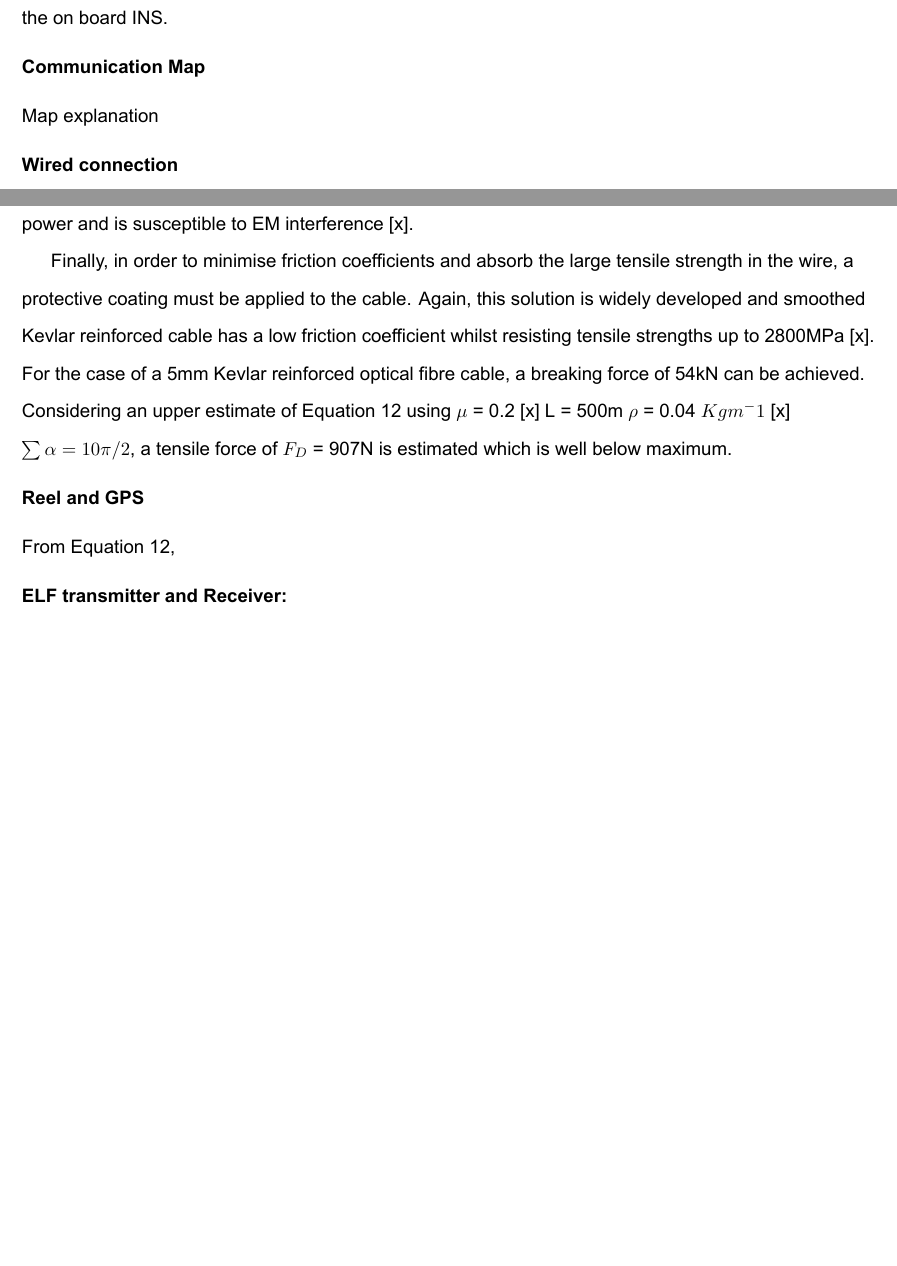
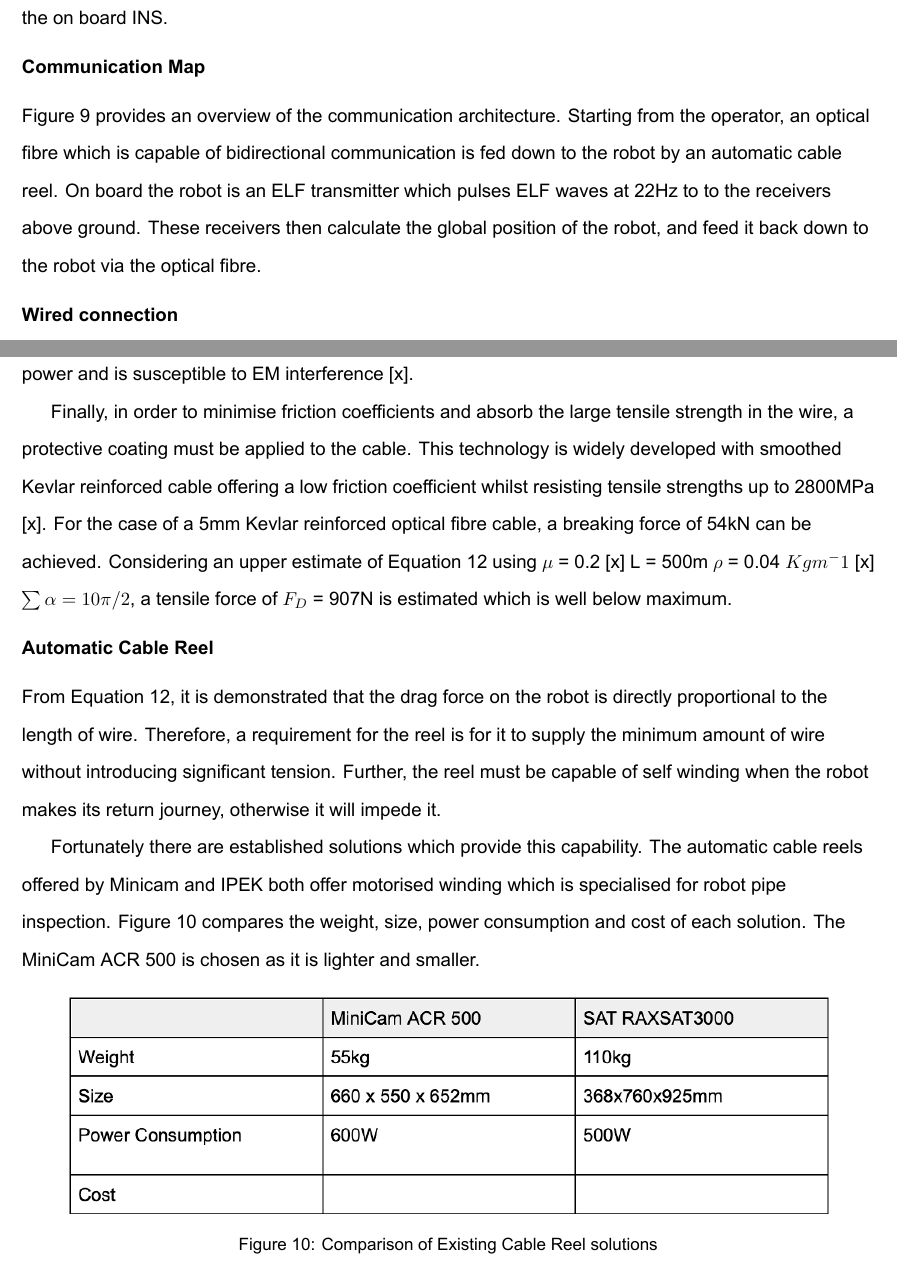
Before and after one commit to josh-onetime/3YP-Project-Overleaf-, a LaTeX document (3YP.tex): two parts of pages 9 and 11 of 20 before the commit and two parts of pages 9 and 11 of 21 after it, joined at a grey line, cut so that both start at the same text, the shorter picture padded with empty space. Compiled offline with XeLaTeX.

Commit message:
Updates from Overleaf

```diff
--- a/3YP.tex
+++ b/3YP.tex
@@ -247,7 +246,8 @@ BoldItalicFont=Arial Bold Italic.ttf
 			\label{comparison comms}
 		\end{figure}
 
-        Map explanation
+        Figure 9 provides an overview of the communication architecture. Starting from the operator, an optical fibre which is capable of bidirectional communication is fed down to the robot by an automatic cable reel. On board the robot is an ELF transmitter which pulses ELF waves at 22Hz to to the receivers above ground. These receivers then calculate the global position of the robot, and feed it back down to the robot via the optical fibre.
+
 
         \textbf{Wired connection}\\
         The wired communication line presents a challenge for the locomotion of the robot. In order to satisfy the communication requirements, it must deliver data at a suitable rate without creating a hindrance to locomotion along the pipe and around corners. The proposed solution uses a kevlar lined wire with an optical fibre.
@@ -266,11 +266,26 @@ BoldItalicFont=Arial Bold Italic.ttf
 		Where $\mu_c$ is the coefficient of friction between the cable and corners and $\alpha$ is the angle swept by the cable around the cylinder in radians.
 	    Hence, in order to minimise this drag force, a solution must be found that satisfies our bandwidth capabilities whilst minimising the mass per length and friction coefficients.
 	    In this case, a Fiber optic cable is better in almost every sense over alternatives. For example, a typical fiber cable weighs 4Lbs/1000ft, requires a power of 2W and is immune to noise. In comparison, the next best alternative is copper wire which weighs 36Lbs/1000ft, requires >10W of power and is susceptible to EM interference [x]. \\
-	    \hspace*{3ex}Finally, in order to minimise friction coefficients and absorb the large tensile strength in the wire, a protective coating must be applied to the cable. Again, this solution is widely developed and smoothed Kevlar reinforced cable has a low friction coefficient whilst resisting tensile strengths up to 2800MPa [x]. For the case of a 5mm Kevlar reinforced optical fibre cable, a breaking force of 54kN can be achieved. Considering an upper estimate of Equation 12 using $\mu$ = 0.2 [x] L = 500m $\rho$ = 0.04 $Kgm^-1$ [x] $\sum \alpha = 10\pi/2$, a tensile force of $F_D$ = 907N is estimated which is well below maximum.
+	    \hspace*{3ex}Finally, in order to minimise friction coefficients and absorb the large tensile strength in the wire, a protective coating must be applied to the cable. This technology is widely developed with smoothed Kevlar reinforced cable offering a low friction coefficient whilst resisting tensile strengths up to 2800MPa [x]. For the case of a 5mm Kevlar reinforced optical fibre cable, a breaking force of 54kN can be achieved. Considering an upper estimate of Equation 12 using $\mu$ = 0.2 [x] L = 500m $\rho$ = 0.04 $Kgm^-1$ [x] $\sum \alpha = 10\pi/2$, a tensile force of $F_D$ = 907N is estimated which is well below maximum.
 
-	    \textbf{Reel and GPS}
+	    \textbf{Automatic Cable Reel}
 
-        From Equation 12,
+        From Equation 12, it is demonstrated that the drag force on the robot is directly proportional to the length of wire. Therefore, a requirement for the reel is for it to supply the minimum amount of wire without introducing significant tension. Further, the reel must be capable of self winding when the robot makes its return journey, otherwise it will impede it.\\
+        \hspace*{3ex}Fortunately there are established solutions which provide this capability. The automatic cable reels offered by Minicam and IPEK both offer motorised winding which is specialised for robot pipe inspection.
+        Figure 10 compares the weight, size, power consumption and cost of each solution. The MiniCam ACR 500 is chosen as it is lighter and smaller.
+
+
+
+        %INSERT QUOTE PRICE
+        \begin{figure}[h]
+			\centering
+			\includegraphics[scale=1]{cablereel.png}
+			\caption{Comparison of Existing Cable Reel solutions}
+			\label{comparison comms}
+		\end{figure}
+
+
+
 
 
 
```
Also changed, not shown: Images/cablereel.png (added), Images/comms layout.pdf (added), 3YP.tex (9 more changed lines).
